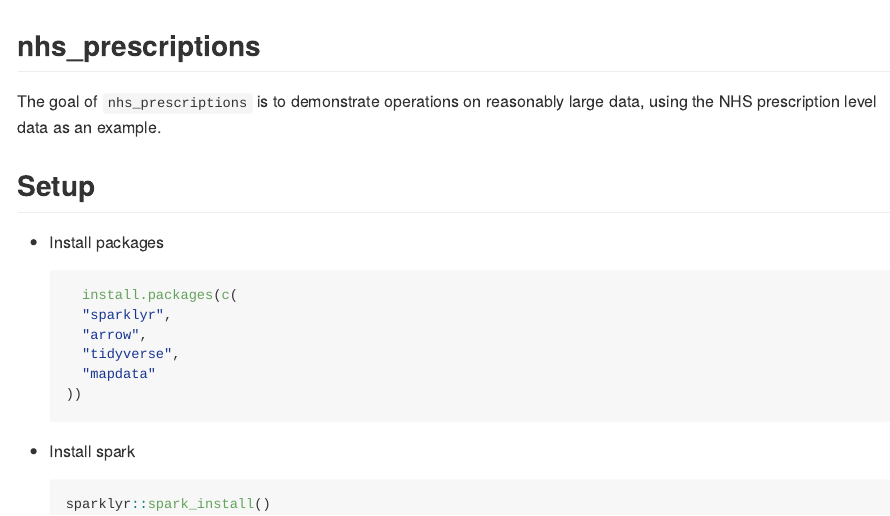
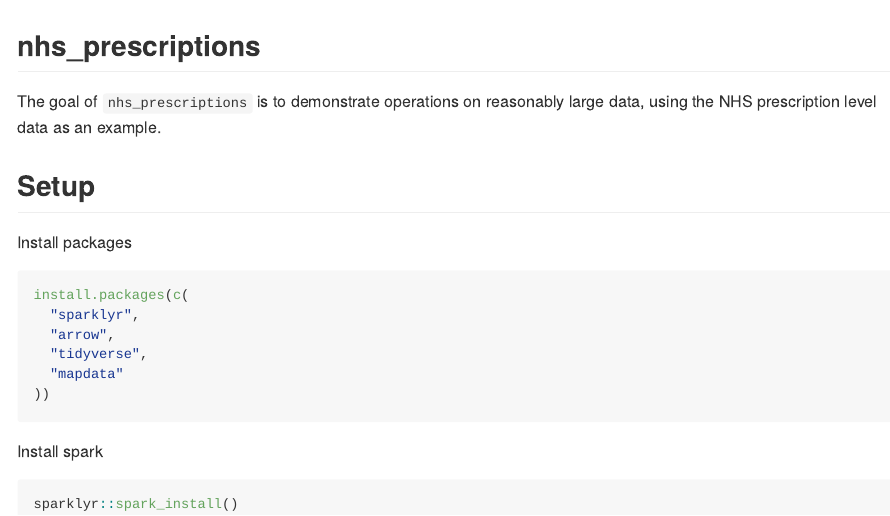
Before and after one commit to andrie/nhs_prescriptions, an R Markdown document (README.Rmd): the page in a window 1100 px wide, from its top. Rendered offline with R 4.5, knitr and Pandoc, with nearby package versions.

Commit message:
Update README with setup instructions

````diff
--- a/README.Rmd
+++ b/README.Rmd
@@ -19,19 +19,19 @@
 
 ## Setup
 
-* Install packages
+Install packages
 
-  ```r
-    install.packages(c(
-    "sparklyr",
-    "arrow",
-    "tidyverse",
-    "mapdata"
-  ))
-  ```
+```{r, eval = FALSE}
+install.packages(c(
+  "sparklyr",
+  "arrow",
+  "tidyverse",
+  "mapdata"
+))
+```
 
-* Install spark
+Install spark
 
-  ```r
-  sparklyr::spark_install()
-  ```
+```{r, eval = FALSE}
+sparklyr::spark_install()
+```
````
Also changed, not shown: README.md.
